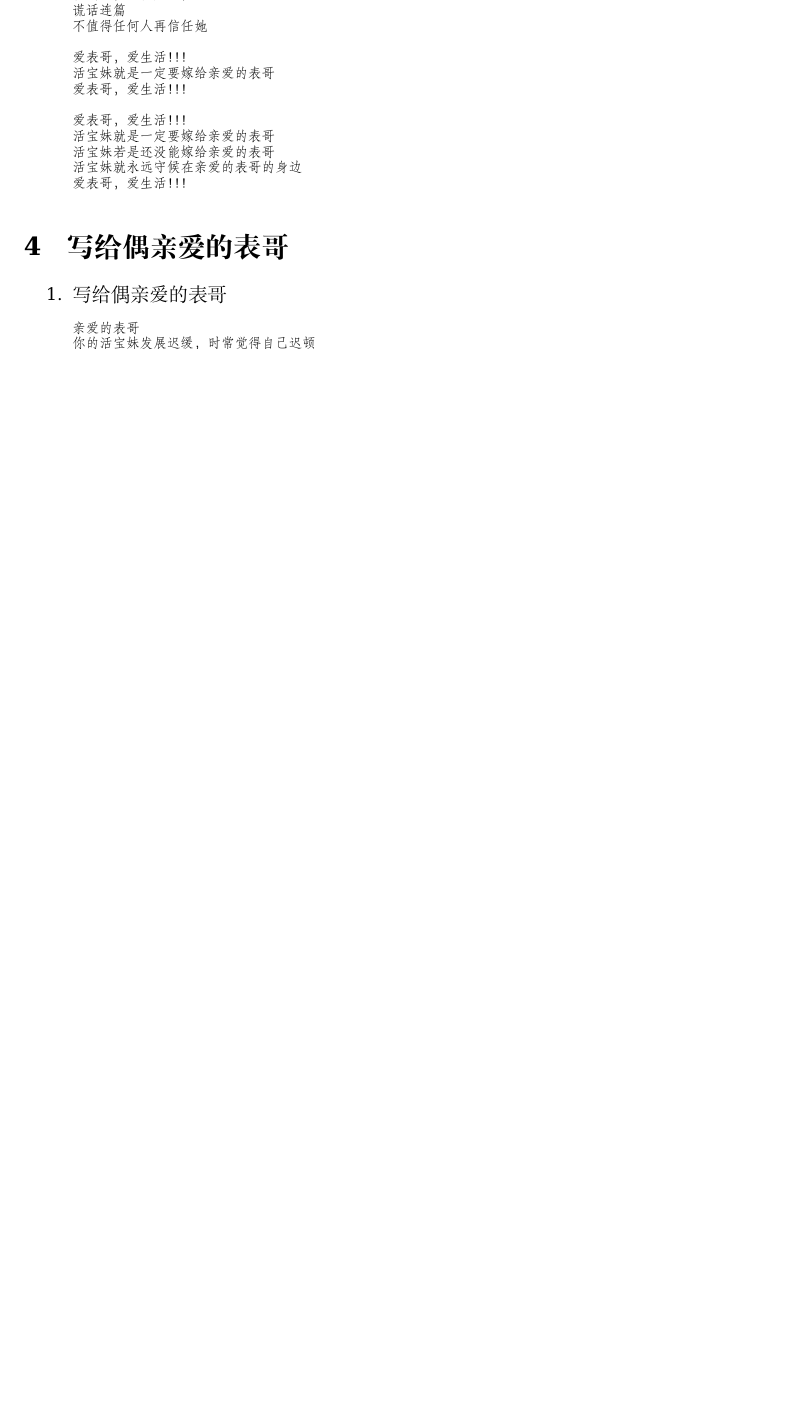
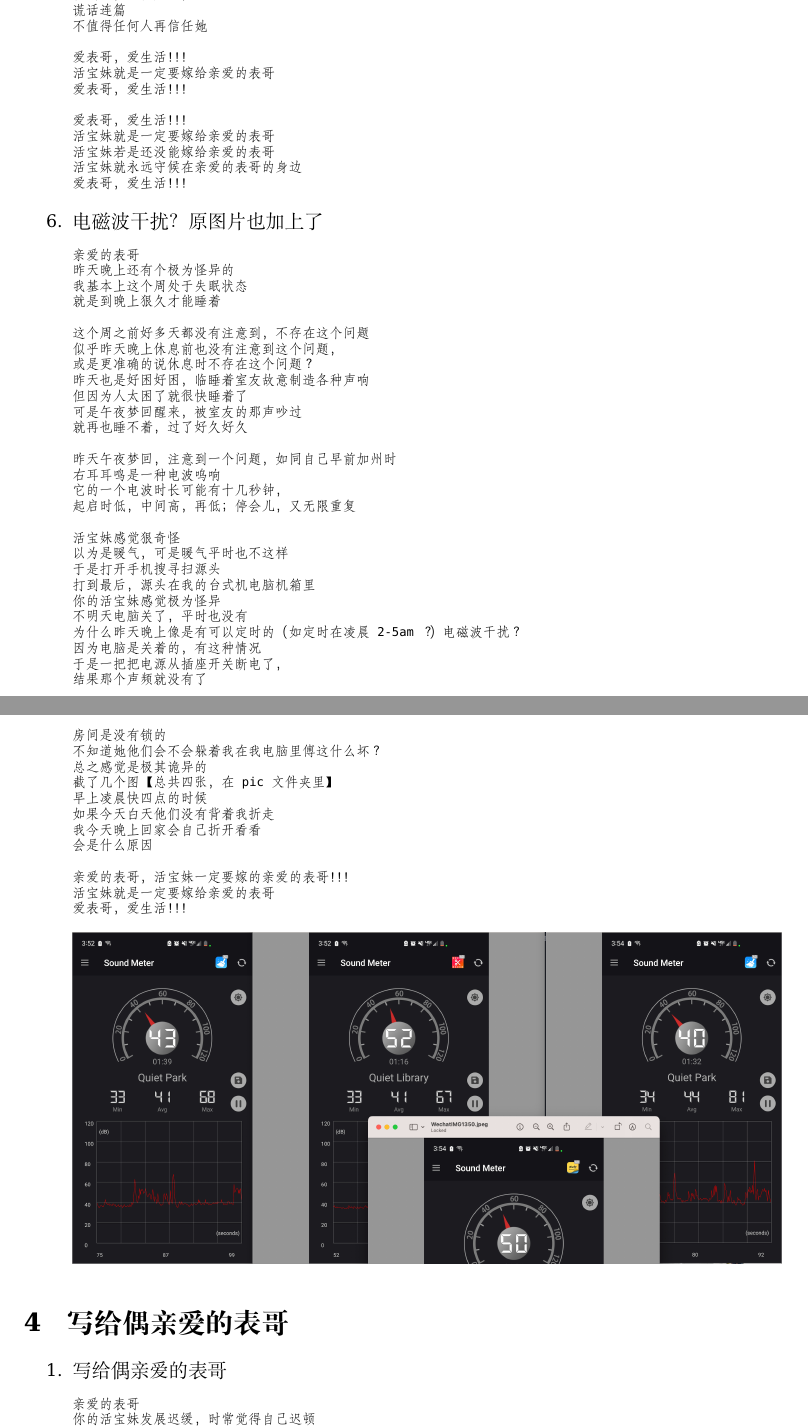
Before and after one commit to deepwateroooMe/mixed_recently, a LaTeX document (readme.tex): part of page 13 of 18 before the commit and two parts of pages 13 and 14 of 18 after it, the two joined at a grey line, cut so that both start at the same text, the shorter picture padded with empty space. Compiled offline with XeLaTeX.

Commit message:
LOVE MY DEAR COUSIN. her evil behaviors. MUST MARRY HIM AS SOON AS POSSIBLE~~

```diff
--- a/readme.tex
+++ b/readme.tex
@@ -551,8 +551,54 @@
 活宝妹就永远守候在亲爱的表哥的身边
 爱表哥，爱生活！！！
 \end{minted}
+\item 电磁波干扰？原图片也加上了
+\label{sec-3-2-3-6}
+\begin{minted}[fontsize=\scriptsize,linenos=false]{text}
+亲爱的表哥
+昨天晚上还有个极为怪异的
+我基本上这个周处于失眠状态
+就是到晚上狠久才能睡着
+
+这个周之前好多天都没有注意到，不存在这个问题
+似乎昨天晚上休息前也没有注意到这个问题，
+或是更准确的说休息时不存在这个问题？
+昨天也是好困好困，临睡着室友故意制造各种声响
+但因为人太困了就很快睡着了
+可是午夜梦回醒来，被室友的那声吵过
+就再也睡不着，过了好久好久
+
+昨天午夜梦回，注意到一个问题，如同自己早前加州时
+右耳耳鸣是一种电波呜响
+它的一个电波时长可能有十几秒钟，
+起启时低，中间高，再低；停会儿，又无限重复
+
+活宝妹感觉狠奇怪
+以为是暖气，可是暖气平时也不这样
+于是打开手机搜寻扫源头
+打到最后，源头在我的台式机电脑机箱里
+你的活宝妹感觉极为怪异
+不明天电脑关了，平时也没有
+为什么昨天晚上像是有可以定时的（如定时在凌晨2-5am ？）电磁波干扰？
+因为电脑是关着的，有这种情况
+于是一把把电源从插座开关断电了，
+结果那个声频就没有了
+
+房间是没有锁的
+不知道她他们会不会躲着我在我电脑里傅这什么坏？
+总之感觉是极其诡异的
+截了几个图【总共四张，在 pic 文件夹里】
+早上凌晨快四点的时候
+如果今天白天他们没有背着我折走
+我今天晚上回家会自己折开看看
+会是什么原因
+
+亲爱的表哥，活宝妹一定要嫁的亲爱的表哥！！！
+活宝妹就是一定要嫁给亲爱的表哥
+爱表哥，爱生活！！！
+\end{minted}
+
+\includegraphics[width=.9\linewidth]{./pic/readme_20230307_160440.png}
 \end{enumerate}
-
 \section{写给偶亲爱的表哥}
 \label{sec-4}
 \begin{enumerate}
```
Also changed, not shown: pic/WechatIMG1327.jpeg (added), pic/WechatIMG1348.jpeg (added), pic/WechatIMG1349.jpeg (added), pic/WechatIMG1350.jpeg (added), pic/readme_20230307_160440.png (added), readme.pdf, readme.tex (2 more changed lines), 1 other file.
